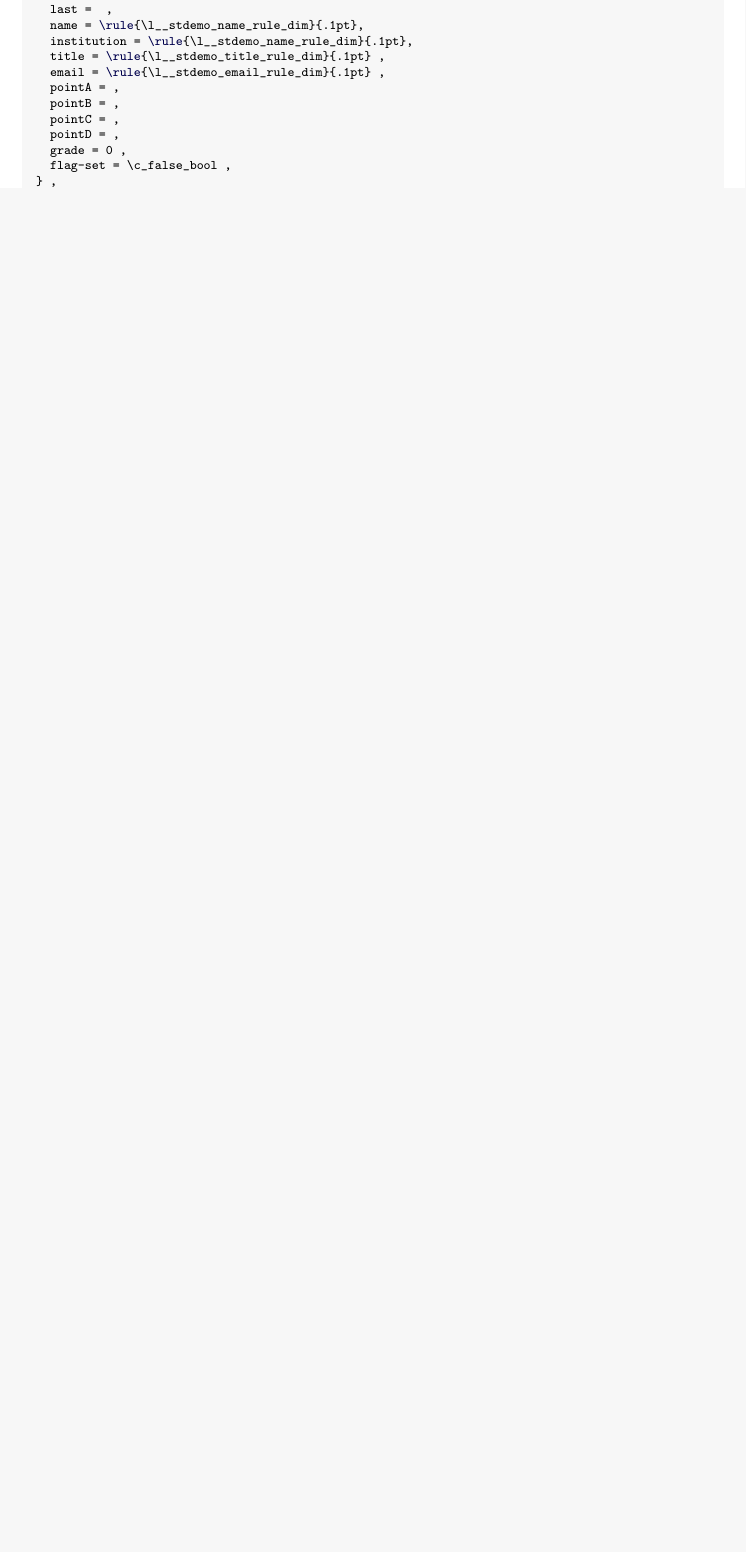
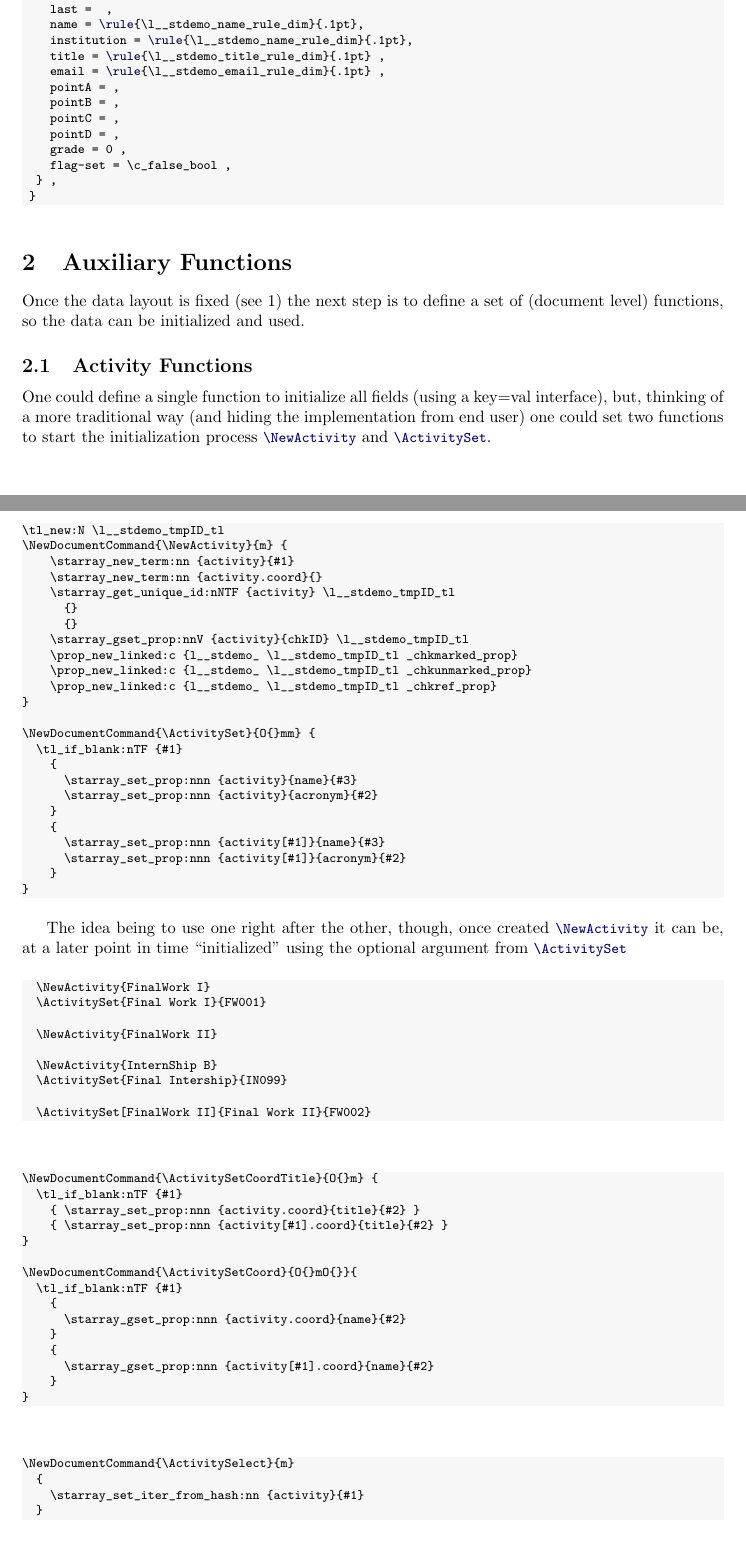
Before and after one commit to alceu-frigeri/starray, a LaTeX document (demo/stdemo.tex): part of page 2 of 2 before the commit and two parts of pages 2 and 3 of 4 after it, the two joined at a grey line, cut so that both start at the same text, the shorter picture padded with empty space. The pictures show the PDF file demo/stdemo.pdf that the author committed with the source.

Commit message:
working on the demo

```diff
--- a/demo/stdemo.tex
+++ b/demo/stdemo.tex
@@ -147,3 +149,75 @@ Of course, one doesn't need to define a \tsobj[pkg]{starray} structure using \ts
 
 
 
+\section{Auxiliary Functions}
+Once the data layout is fixed (see \ref{DataModel}) the next step is to define a set of (document level) functions, so the data can be initialized and used.
+
+\subsection{Activity Functions}
+
+\begin{codestore}[ActivityFunctions]
+\tl_new:N \l__stdemo_tmpID_tl
+\NewDocumentCommand{\NewActivity}{m} {
+    \starray_new_term:nn {activity}{#1}
+    \starray_new_term:nn {activity.coord}{}
+    \starray_get_unique_id:nNTF {activity} \l__stdemo_tmpID_tl
+      {}
+      {}
+    \starray_gset_prop:nnV {activity}{chkID} \l__stdemo_tmpID_tl
+    \prop_new_linked:c {l__stdemo_ \l__stdemo_tmpID_tl _chkmarked_prop}
+    \prop_new_linked:c {l__stdemo_ \l__stdemo_tmpID_tl _chkunmarked_prop}
+    \prop_new_linked:c {l__stdemo_ \l__stdemo_tmpID_tl _chkref_prop}
+}
+
+\NewDocumentCommand{\ActivitySet}{O{}mm} {
+  \tl_if_blank:nTF {#1}
+    {
+      \starray_set_prop:nnn {activity}{name}{#3}
+      \starray_set_prop:nnn {activity}{acronym}{#2}
+    }
+    {
+      \starray_set_prop:nnn {activity[#1]}{name}{#3}
+      \starray_set_prop:nnn {activity[#1]}{acronym}{#2}
+    }
+}
+\end{codestore}
+
+\begin{codestore}[ActivityFunctions]
+\NewDocumentCommand{\ActivitySetCoordTitle}{O{}m} {
+  \tl_if_blank:nTF {#1}
+    { \starray_set_prop:nnn {activity.coord}{title}{#2} }
+    { \starray_set_prop:nnn {activity[#1].coord}{title}{#2} }
+}
+
+\NewDocumentCommand{\ActivitySetCoord}{O{}mO{}}{
+  \tl_if_blank:nTF {#1}
+    {
+      \starray_gset_prop:nnn {activity.coord}{name}{#2}
+    }
+    {
+      \starray_gset_prop:nnn {activity[#1].coord}{name}{#2}
+    }
+}
+\end{codestore}
+
+\begin{codestore}[ActivityFunctions]
+\NewDocumentCommand{\ActivitySelect}{m}
+  {
+    \starray_set_iter_from_hash:nn {activity}{#1}
+  }
+\end{codestore}
+
+\begin{codestore}[ActivityFunctions]
+\NewDocumentCommand{\Activity}{O{}m}{
+  \tl_if_blank:nTF {#1}
+    { \starray_get_prop:nn {activity}{#2} }
+    { \starray_get_prop:nn {activity[#1]}{#2} }
+}
+
+\NewDocumentCommand{\ActivityCoord}{O{}m}{
+  \tl_if_blank:nTF {#1}
+    { \starray_get_prop:nn {activity.coord}{#2} }
+    { \starray_get_prop:nn {activity[#1].coord}{#2} }
+}
+\end{codestore}
+
+\begin{codestore}[ActivityFunctions]
@@ -149,0 +231,17 @@ Of course, one doesn't need to define a \tsobj[pkg]{starray} structure using \ts
+  \NewActivity{FinalWork I}
+  \ActivitySet{Final Work I}{FW001}
+
+  \NewActivity{FinalWork II}
+
+  \NewActivity{InternShip B}
+  \ActivitySet{Final Intership}{IN099}
+
+  \ActivitySet[FinalWork II]{Final Work II}{FW002}
+\end{codestore}
+
+
+One could define a single function to initialize all fields (using a key=val interface), but, thinking of a more traditional way (and hiding the implementation from end user) one could set two functions to start the initialization process \tsobj{\NewActivity,\ActivitySet}.
+\tscode*[stdemo]{ActivityFunctions}[1]
+
+The idea being to use one right after the other, though, once created \tsobj{\NewActivity} it can be, at a later point in time ``initialized'' using the optional argument from \tsobj{\ActivitySet}
+\tscode*[stdemo]{ActivityUseDemo}[1]
```
Also changed, not shown: demo/stdemopack.sty (+9 -10 lines), demo/stdemo.pdf, demo/stdemo.tex (43 more changed lines).
